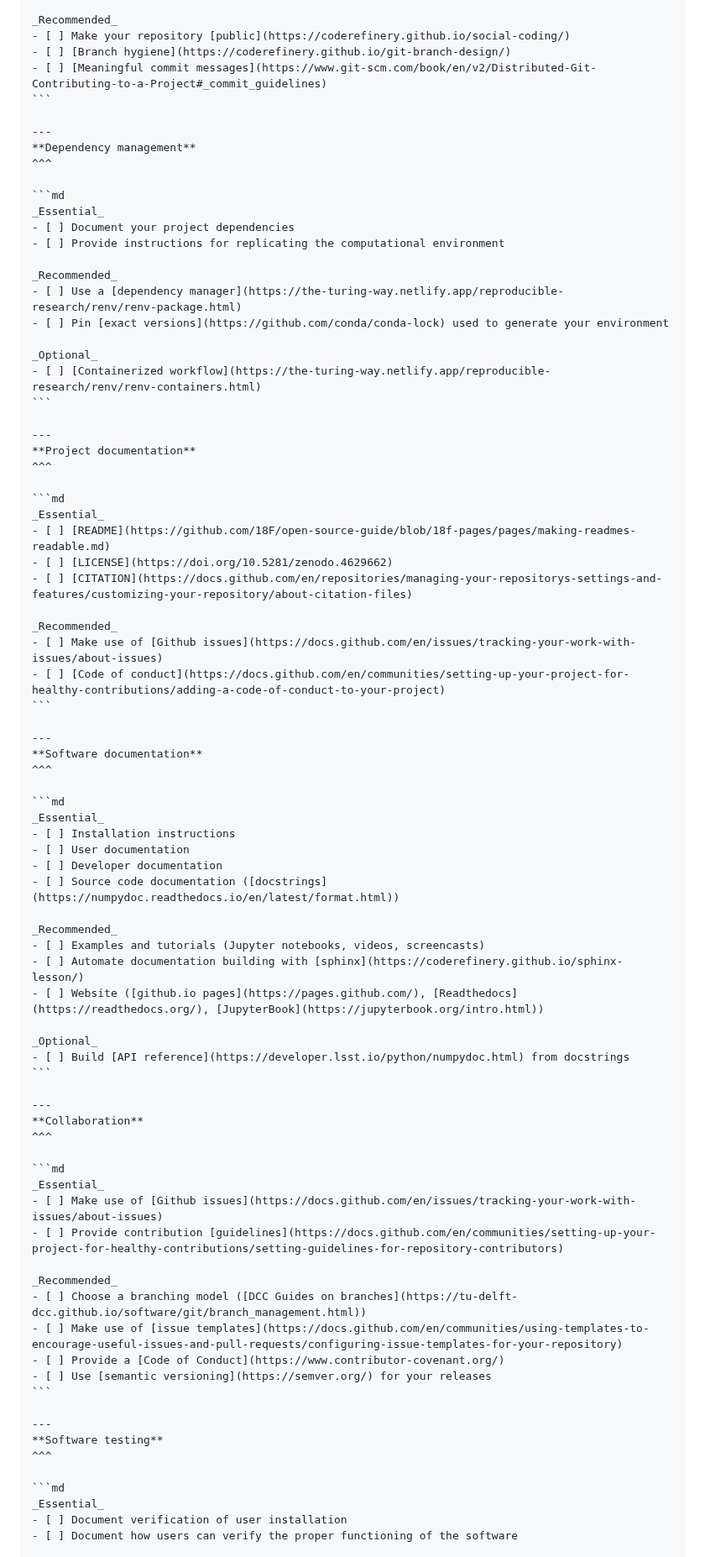
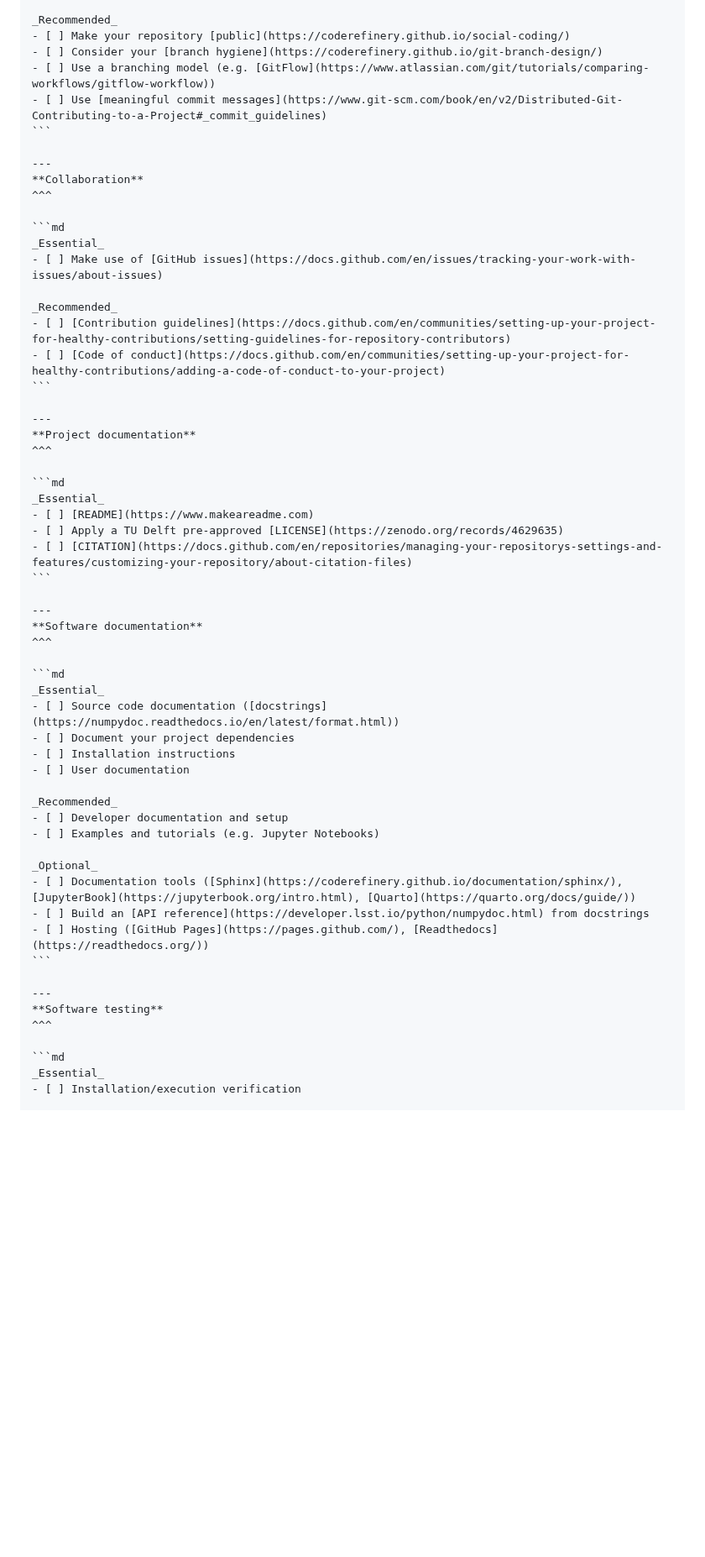
Before and after one commit to TU-Delft-DCC/TU-Delft-DCC.github.io, a Markdown page: docs/software/project_cards.md, the part around one of its changes. Shown at 84% size. GitHub-like rendering; blank space fills up the shorter version.

Commit message:
Update project_cards.md
Update FAIR cards.

````diff
--- a/docs/software/project_cards.md
+++ b/docs/software/project_cards.md
@@ -16,25 +16,22 @@ _Essential_
 
 _Recommended_
 - [ ] Make your repository [public](https://coderefinery.github.io/social-coding/)
-- [ ] [Branch hygiene](https://coderefinery.github.io/git-branch-design/)
-- [ ] [Meaningful commit messages](https://www.git-scm.com/book/en/v2/Distributed-Git-Contributing-to-a-Project#_commit_guidelines)
+- [ ] Consider your [branch hygiene](https://coderefinery.github.io/git-branch-design/)
+- [ ] Use a branching model (e.g. [GitFlow](https://www.atlassian.com/git/tutorials/comparing-workflows/gitflow-workflow))
+- [ ] Use [meaningful commit messages](https://www.git-scm.com/book/en/v2/Distributed-Git-Contributing-to-a-Project#_commit_guidelines)
 ```
 
 ---
-**Dependency management**
+**Collaboration**
 ^^^
 
 ```md
 _Essential_
-- [ ] Document your project dependencies
-- [ ] Provide instructions for replicating the computational environment
+- [ ] Make use of [GitHub issues](https://docs.github.com/en/issues/tracking-your-work-with-issues/about-issues)
 
 _Recommended_
-- [ ] Use a [dependency manager](https://the-turing-way.netlify.app/reproducible-research/renv/renv-package.html)
-- [ ] Pin [exact versions](https://github.com/conda/conda-lock) used to generate your environment
-
-_Optional_
-- [ ] [Containerized workflow](https://the-turing-way.netlify.app/reproducible-research/renv/renv-containers.html)
+- [ ] [Contribution guidelines](https://docs.github.com/en/communities/setting-up-your-project-for-healthy-contributions/setting-guidelines-for-repository-contributors)
+- [ ] [Code of conduct](https://docs.github.com/en/communities/setting-up-your-project-for-healthy-contributions/adding-a-code-of-conduct-to-your-project)
 ```
 
 ---
@@ -43,13 +40,9 @@ _Optional_
 
 ```md
 _Essential_
-- [ ] [README](https://github.com/18F/open-source-guide/blob/18f-pages/pages/making-readmes-readable.md)
-- [ ] [LICENSE](https://doi.org/10.5281/zenodo.4629662)
+- [ ] [README](https://www.makeareadme.com)
+- [ ] Apply a TU Delft pre-approved [LICENSE](https://zenodo.org/records/4629635)
 - [ ] [CITATION](https://docs.github.com/en/repositories/managing-your-repositorys-settings-and-features/customizing-your-repository/about-citation-files)
-
-_Recommended_
-- [ ] Make use of [Github issues](https://docs.github.com/en/issues/tracking-your-work-with-issues/about-issues)
-- [ ] [Code of conduct](https://docs.github.com/en/communities/setting-up-your-project-for-healthy-contributions/adding-a-code-of-conduct-to-your-project)
 ```
 
 ---
@@ -58,34 +51,19 @@ _Recommended_
 
 ```md
 _Essential_
+- [ ] Source code documentation ([docstrings](https://numpydoc.readthedocs.io/en/latest/format.html))
+- [ ] Document your project dependencies
 - [ ] Installation instructions
 - [ ] User documentation
-- [ ] Developer documentation
-- [ ] Source code documentation ([docstrings](https://numpydoc.readthedocs.io/en/latest/format.html))
 
 _Recommended_
-- [ ] Examples and tutorials (Jupyter notebooks, videos, screencasts)
-- [ ] Automate documentation building with [sphinx](https://coderefinery.github.io/sphinx-lesson/)
-- [ ] Website ([github.io pages](https://pages.github.com/), [Readthedocs](https://readthedocs.org/), [JupyterBook](https://jupyterbook.org/intro.html))
+- [ ] Developer documentation and setup
+- [ ] Examples and tutorials (e.g. Jupyter Notebooks)
 
 _Optional_
-- [ ] Build [API reference](https://developer.lsst.io/python/numpydoc.html) from docstrings
-```
-
----
-**Collaboration**
-^^^
-
-```md
-_Essential_
-- [ ] Make use of [Github issues](https://docs.github.com/en/issues/tracking-your-work-with-issues/about-issues)
-- [ ] Provide contribution [guidelines](https://docs.github.com/en/communities/setting-up-your-project-for-healthy-contributions/setting-guidelines-for-repository-contributors)
-
-_Recommended_
-- [ ] Choose a branching model ([DCC Guides on branches](https://tu-delft-dcc.github.io/software/git/branch_management.html))
-- [ ] Make use of [issue templates](https://docs.github.com/en/communities/using-templates-to-encourage-useful-issues-and-pull-requests/configuring-issue-templates-for-your-repository)
-- [ ] Provide a [Code of Conduct](https://www.contributor-covenant.org/)
-- [ ] Use [semantic versioning](https://semver.org/) for your releases
+- [ ] Documentation tools ([Sphinx](https://coderefinery.github.io/documentation/sphinx/), [JupyterBook](https://jupyterbook.org/intro.html), [Quarto](https://quarto.org/docs/guide/))
+- [ ] Build an [API reference](https://developer.lsst.io/python/numpydoc.html) from docstrings
+- [ ] Hosting ([GitHub Pages](https://pages.github.com/), [Readthedocs](https://readthedocs.org/))
 ```
 
 ---
@@ -94,7 +72,6 @@ _Recommended_
 
 ```md
 _Essential_
-- [ ] Document verification of user installation
-- [ ] Document how users can verify the proper functioning of the software
+- [ ] Installation/execution verification
 
 _Recommended_
````
Also changed, not shown: other parts of docs/software/project_cards.md (+23 -15 lines).
